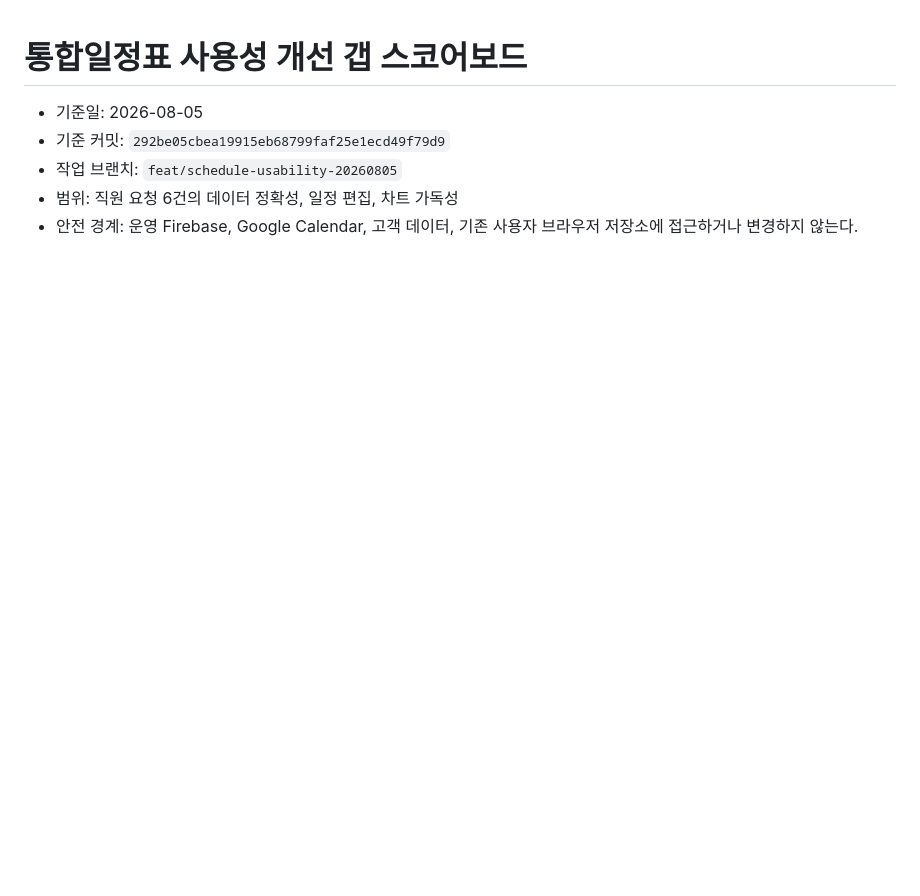
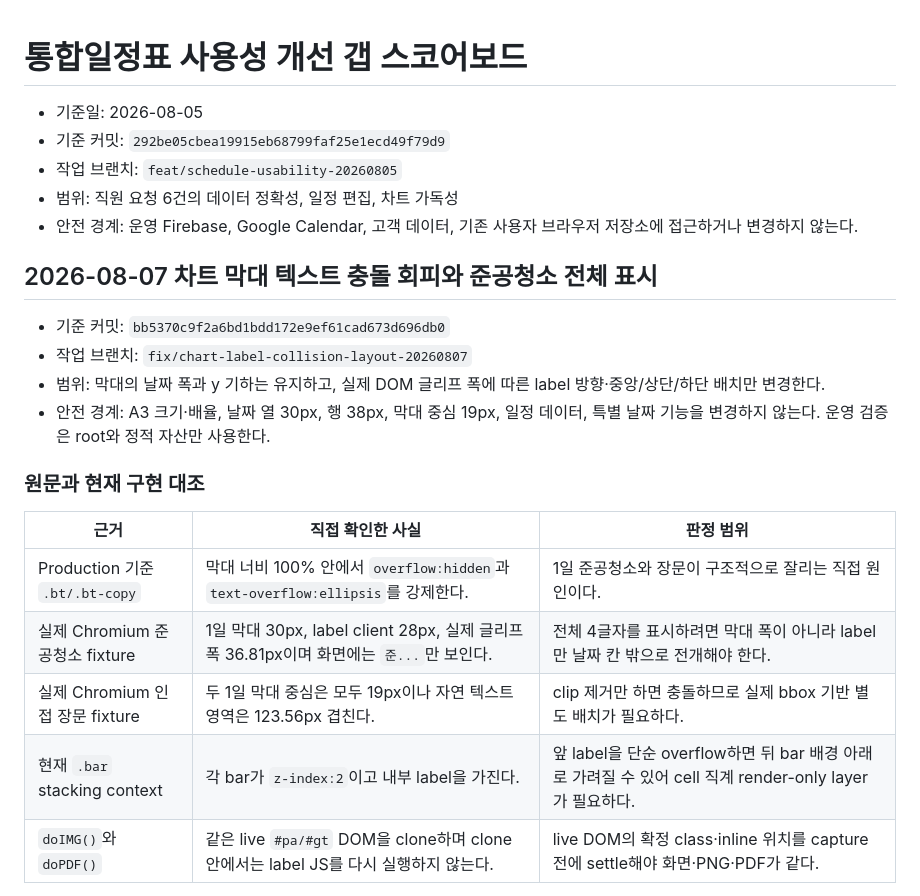
Before and after one commit to squeecho/iggg-ism, a Markdown page: docs/schedule-usability-2026-08-05.md, the part around one of its changes. GitHub-like rendering; blank space fills up the shorter version.

Commit message:
[audit] 차트 텍스트 충돌 회귀 기준 정리
검증: 1일 준공청소 30/36.81px와 인접 장문 123.56px 충돌 실제 Chromium 재현

```diff
--- a/docs/schedule-usability-2026-08-05.md
+++ b/docs/schedule-usability-2026-08-05.md
@@ -5,3 +5,21 @@
 - 작업 브랜치: `feat/schedule-usability-20260805`
 - 범위: 직원 요청 6건의 데이터 정확성, 일정 편집, 차트 가독성
 - 안전 경계: 운영 Firebase, Google Calendar, 고객 데이터, 기존 사용자 브라우저 저장소에 접근하거나 변경하지 않는다.
+
+## 2026-08-07 차트 막대 텍스트 충돌 회피와 준공청소 전체 표시
+
+- 기준 커밋: `bb5370c9f2a6bd1bdd172e9ef61cad673d696db0`
+- 작업 브랜치: `fix/chart-label-collision-layout-20260807`
+- 범위: 막대의 날짜 폭과 y 기하는 유지하고, 실제 DOM 글리프 폭에 따른 label 방향·중앙/상단/하단 배치만 변경한다.
+- 안전 경계: A3 크기·배율, 날짜 열 30px, 행 38px, 막대 중심 19px, 일정 데이터, 특별 날짜 기능을 변경하지 않는다. 운영 검증은 root와 정적 자산만 사용한다.
+
+### 원문과 현재 구현 대조
+
+| 근거 | 직접 확인한 사실 | 판정 범위 |
+|---|---|---|
+| Production 기준 `.bt/.bt-copy` | 막대 너비 100% 안에서 `overflow:hidden`과 `text-overflow:ellipsis`를 강제한다. | 1일 준공청소와 장문이 구조적으로 잘리는 직접 원인이다. |
+| 실제 Chromium 준공청소 fixture | 1일 막대 30px, label client 28px, 실제 글리프 폭 36.81px이며 화면에는 `준...`만 보인다. | 전체 4글자를 표시하려면 막대 폭이 아니라 label만 날짜 칸 밖으로 전개해야 한다. |
+| 실제 Chromium 인접 장문 fixture | 두 1일 막대 중심은 모두 19px이나 자연 텍스트 영역은 123.56px 겹친다. | clip 제거만 하면 충돌하므로 실제 bbox 기반 별도 배치가 필요하다. |
+| 현재 `.bar` stacking context | 각 bar가 `z-index:2`이고 내부 label을 가진다. | 앞 label을 단순 overflow하면 뒤 bar 배경 아래로 가려질 수 있어 cell 직계 render-only layer가 필요하다. |
+| `doIMG()`와 `doPDF()` | 같은 live `#pa/#gt` DOM을 clone하며 clone 안에서는 label JS를 다시 실행하지 않는다. | live DOM의 확정 class·inline 위치를 capture 전에 settle해야 화면·PNG·PDF가 같다. |
+
```
Also changed, not shown: other parts of docs/schedule-usability-2026-08-05.md (+33 -0 lines).
